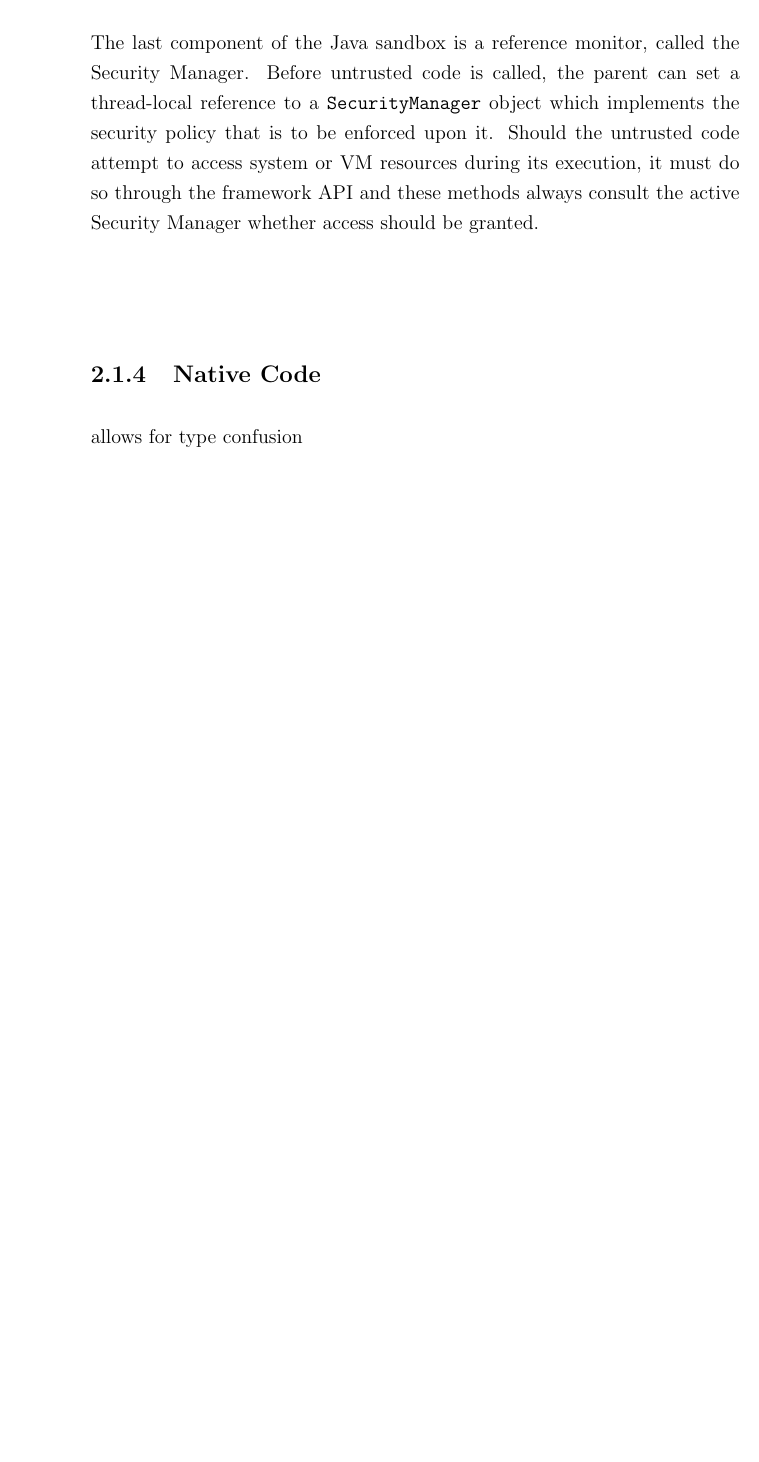
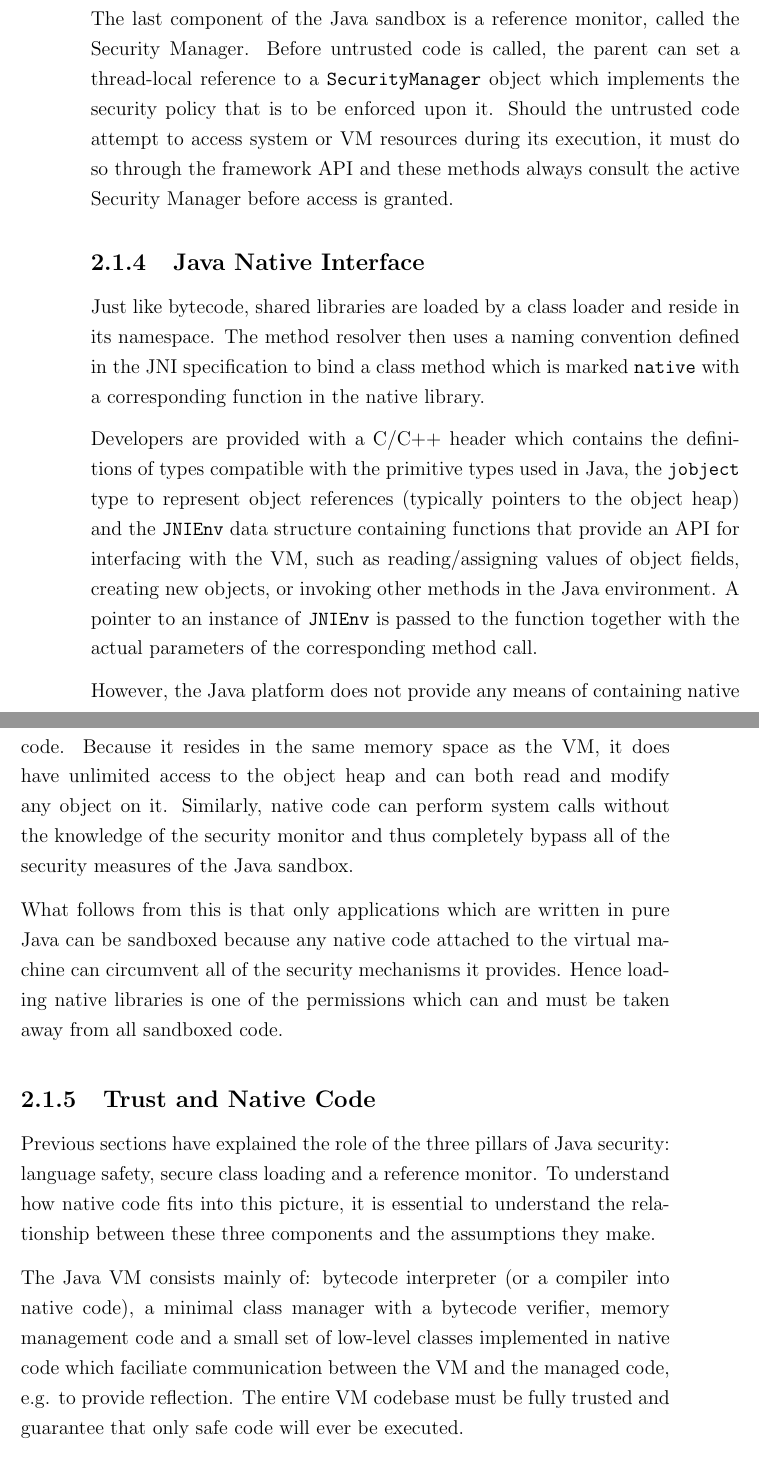
Before and after one commit to davidbrazdil/cherivm-diss, a LaTeX thesis (acs-dissertation.tex): part of page 18 of 29 before the commit and two parts of pages 18 and 19 of 31 after it, the two joined at a grey line, cut so that both start at the same text, the shorter picture padded with empty space. Compiled offline with pdfLaTeX.

Commit message:
Background: remainder of the Java section

```diff
--- a/acs-dissertation.tex
+++ b/acs-dissertation.tex
@@ -127,16 +127,32 @@ Java code is loaded into the virtual machine by a special object which extends t
 
 Every Java VM provides a simple "primordial" class loader implemented in native code which bootstraps the framework and immediately hands the process over to its loader. Code with sufficient permissions can then define new, potentially simultaneosly active class loaders and arrange them into hierarchies. Since class loaders are also responsible for resolving classes and methods for the code loaded by them, they can be used to create local namespaces, effectively isolating codebases which should not be allowed to interact.
 
-The last component of the Java sandbox is a reference monitor, called the Security Manager. Before untrusted code is called, the parent can set a thread-local reference to a \texttt{SecurityManager} object which implements the security policy that is to be enforced upon it. Should the untrusted code attempt to access system or VM resources during its execution, it must do so through the framework API and these methods always consult the active Security Manager whether access should be granted.
+The last component of the Java sandbox is a reference monitor, called the Security Manager. Before untrusted code is called, the parent can set a thread-local reference to a \texttt{SecurityManager} object which implements the security policy that is to be enforced upon it. Should the untrusted code attempt to access system or VM resources during its execution, it must do so through the framework API and these methods always consult the active Security Manager before access is granted.
 
-\subsection{Native Code}
+\subsection{Java Native Interface}
 
-allows for type confusion
+Just like bytecode, shared libraries are loaded by a class loader and reside in its namespace. The method resolver then uses a naming convention defined in the JNI specification to bind a class method which is marked \texttt{native} with a corresponding function in the native library.
+
+Developers are provided with a C/C++ header which contains the definitions of types compatible with the primitive types used in Java, the \texttt{jobject} type to represent object references (typically pointers to the object heap) and the \texttt{JNIEnv} data structure containing functions that provide an API for interfacing with the VM, such as reading/assigning values of object fields, creating new objects, or invoking other methods in the Java environment. A pointer to an instance of \texttt{JNIEnv} is passed to the function together with the actual parameters of the corresponding method call.
+
+However, the Java platform does not provide any means of containing native code. Because it resides in the same memory space as the VM, it does have unlimited access to the object heap and can both read and modify any object on it. Similarly, native code can perform system calls without the knowledge of the security monitor and thus completely bypass all of the security measures of the Java sandbox.
+
+What follows from this is that only applications which are written in pure Java can be sandboxed because any native code attached to the virtual machine can circumvent all of the security mechanisms it provides. Hence loading native libraries is one of the permissions which can and must be taken away from all sandboxed code.
+
+\subsection{Trust and Native Code}
+
+Previous sections have explained the role of the three pillars of Java security: language safety, secure class loading and a reference monitor. To understand how native code fits into this picture, it is essential to understand the relationship between these three components and the assumptions they make.
+
+The Java VM consists mainly of: bytecode interpreter (or a compiler into native code), a minimal class manager with a bytecode verifier, memory management code and a small set of low-level classes implemented in native code which faciliate communication between the VM and the managed code, e.g. to provide reflection. The entire VM codebase must be fully trusted and guarantee that only safe code will ever be executed.
+
+The Java framework, on the other hand, is mostly written in Java with a relatively small number of native methods which give managed code access to system calls and only these therefore need to be trusted to not violate language safety. The framework includes classes which abstract over the system resources, provides its own class loader, which selects the appropriate security policy and passes bytecode over to the VM's verifier and loader, and a default implementation of the security manager. All of these Java classes, as well as the native code, are trusted to not compromise the class hierarchy and to always enforce the active security policy.
 
 \begin{figure}
 	\includegraphics[width=\textwidth]{dia_jni_orig.pdf}
 	\caption{Schematic diagram of the core JVM components in terms of security.}
 \end{figure}
+
+
 
 \section{Capability Hardware Enhanced RISC Instructions (CHERI)}
 
```
Also changed, not shown: acs-dissertation.tex (16 more changed lines).
